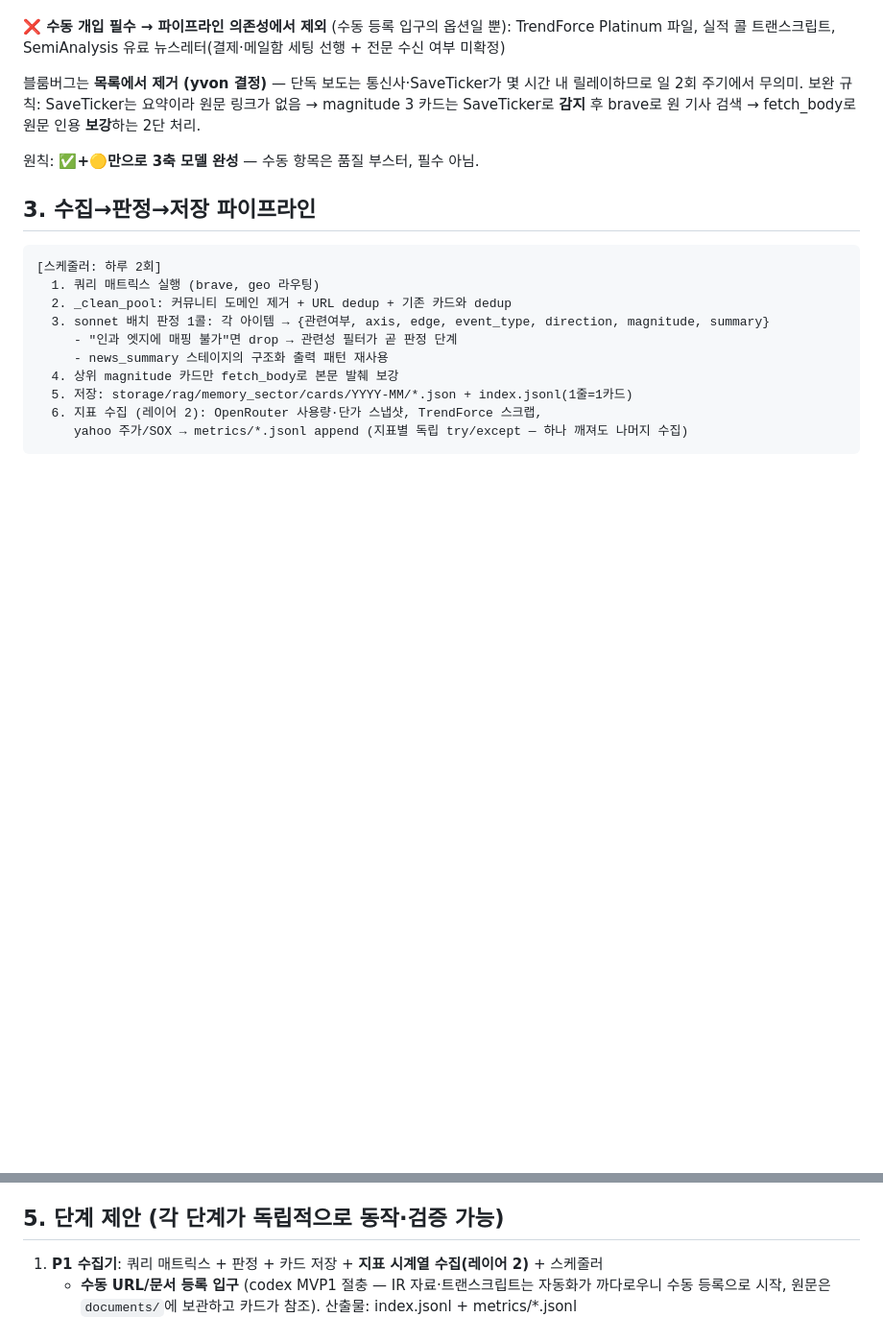
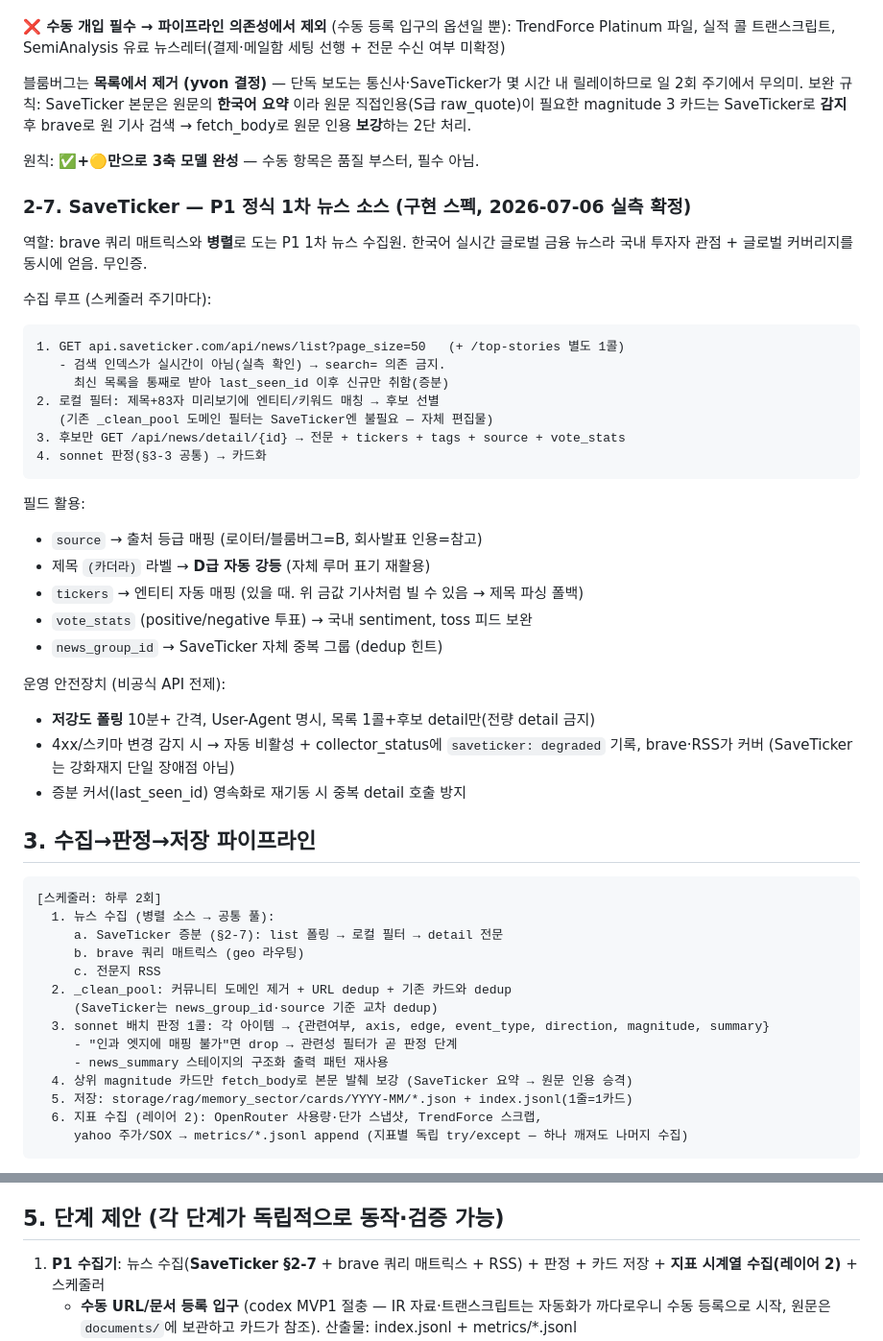
Before and after one commit to utopianami/attn-viewer, a Markdown page: docs/memory-sector-rag-plan_claude.md, 2 parts joined by grey strips. Shown at 96% size. Drawn GitHub-style; blank space fills up the shorter version.

Commit message:
docs: SaveTicker를 P1 정식 1차 뉴스 소스로 반영 (§2-7 구현 스펙, 파이프라인·단계 연결)
Co-Authored-By: Claude Fable 5 <noreply@anthropic.com>

````diff
--- a/docs/memory-sector-rag-plan_claude.md
+++ b/docs/memory-sector-rag-plan_claude.md
@@ -220,22 +220,55 @@ TrendForce Platinum 파일, 실적 콜 트랜스크립트, SemiAnalysis 유료
 뉴스레터(결제·메일함 세팅 선행 + 전문 수신 여부 미확정)
 
 블룸버그는 **목록에서 제거 (yvon 결정)** — 단독 보도는 통신사·SaveTicker가 몇 시간 내
-릴레이하므로 일 2회 주기에서 무의미. 보완 규칙: SaveTicker는 요약이라 원문 링크가
-없음 → magnitude 3 카드는 SaveTicker로 **감지** 후 brave로 원 기사 검색 →
-fetch_body로 원문 인용 **보강**하는 2단 처리.
+릴레이하므로 일 2회 주기에서 무의미. 보완 규칙: SaveTicker 본문은 원문의 **한국어 요약**
+이라 원문 직접인용(S급 raw_quote)이 필요한 magnitude 3 카드는 SaveTicker로 **감지** 후
+brave로 원 기사 검색 → fetch_body로 원문 인용 **보강**하는 2단 처리.
 
 원칙: **✅+🟡만으로 3축 모델 완성** — 수동 항목은 품질 부스터, 필수 아님.
+
+### 2-7. SaveTicker — P1 정식 1차 뉴스 소스 (구현 스펙, 2026-07-06 실측 확정)
+
+역할: brave 쿼리 매트릭스와 **병렬**로 도는 P1 1차 뉴스 수집원. 한국어 실시간
+글로벌 금융 뉴스라 국내 투자자 관점 + 글로벌 커버리지를 동시에 얻음. 무인증.
+
+수집 루프 (스케줄러 주기마다):
+```
+1. GET api.saveticker.com/api/news/list?page_size=50   (+ /top-stories 별도 1콜)
+   - 검색 인덱스가 실시간이 아님(실측 확인) → search= 의존 금지.
+     최신 목록을 통째로 받아 last_seen_id 이후 신규만 취함(증분)
+2. 로컬 필터: 제목+83자 미리보기에 엔티티/키워드 매칭 → 후보 선별
+   (기존 _clean_pool 도메인 필터는 SaveTicker엔 불필요 — 자체 편집물)
+3. 후보만 GET /api/news/detail/{id} → 전문 + tickers + tags + source + vote_stats
+4. sonnet 판정(§3-3 공통) → 카드화
+```
+
+필드 활용:
+- `source` → 출처 등급 매핑 (로이터/블룸버그=B, 회사발표 인용=참고)
+- 제목 `(카더라)` 라벨 → **D급 자동 강등** (자체 루머 표기 재활용)
+- `tickers` → 엔티티 자동 매핑 (있을 때. 위 금값 기사처럼 빌 수 있음 → 제목 파싱 폴백)
+- `vote_stats` (positive/negative 투표) → 국내 sentiment, toss 피드 보완
+- `news_group_id` → SaveTicker 자체 중복 그룹 (dedup 힌트)
+
+운영 안전장치 (비공식 API 전제):
+- **저강도 폴링** 10분+ 간격, User-Agent 명시, 목록 1콜+후보 detail만(전량 detail 금지)
+- 4xx/스키마 변경 감지 시 → 자동 비활성 + collector_status에 `saveticker: degraded` 기록,
+  brave·RSS가 커버 (SaveTicker는 강화재지 단일 장애점 아님)
+- 증분 커서(last_seen_id) 영속화로 재기동 시 중복 detail 호출 방지
 
 ## 3. 수집→판정→저장 파이프라인
 
 ```
 [스케줄러: 하루 2회]
-  1. 쿼리 매트릭스 실행 (brave, geo 라우팅)
+  1. 뉴스 수집 (병렬 소스 → 공통 풀):
+     a. SaveTicker 증분 (§2-7): list 폴링 → 로컬 필터 → detail 전문
+     b. brave 쿼리 매트릭스 (geo 라우팅)
+     c. 전문지 RSS
   2. _clean_pool: 커뮤니티 도메인 제거 + URL dedup + 기존 카드와 dedup
+     (SaveTicker는 news_group_id·source 기준 교차 dedup)
   3. sonnet 배치 판정 1콜: 각 아이템 → {관련여부, axis, edge, event_type, direction, magnitude, summary}
      - "인과 엣지에 매핑 불가"면 drop → 관련성 필터가 곧 판정 단계
      - news_summary 스테이지의 구조화 출력 패턴 재사용
-  4. 상위 magnitude 카드만 fetch_body로 본문 발췌 보강
+  4. 상위 magnitude 카드만 fetch_body로 본문 발췌 보강 (SaveTicker 요약 → 원문 인용 승격)
   5. 저장: storage/rag/memory_sector/cards/YYYY-MM/*.json + index.jsonl(1줄=1카드)
   6. 지표 수집 (레이어 2): OpenRouter 사용량·단가 스냅샷, TrendForce 스크랩,
      yahoo 주가/SOX → metrics/*.jsonl append (지표별 독립 try/except — 하나 깨져도 나머지 수집)
@@ -294,7 +327,8 @@ fetch_body로 원문 인용 **보강**하는 2단 처리.
 
 ## 5. 단계 제안 (각 단계가 독립적으로 동작·검증 가능)
 
-1. **P1 수집기**: 쿼리 매트릭스 + 판정 + 카드 저장 + **지표 시계열 수집(레이어 2)** + 스케줄러
+1. **P1 수집기**: 뉴스 수집(**SaveTicker §2-7** + brave 쿼리 매트릭스 + RSS) + 판정 +
+   카드 저장 + **지표 시계열 수집(레이어 2)** + 스케줄러
    + **수동 URL/문서 등록 입구** (codex MVP1 절충 — IR 자료·트랜스크립트는 자동화가 까다로우니
    수동 등록으로 시작, 원문은 `documents/`에 보관하고 카드가 참조). 산출물: index.jsonl + metrics/*.jsonl
 2. **P2 대시보드**: 카드·가격 읽어 4-1 뷰 렌더 + 이벤트 주가 반응 자동 계산
````
